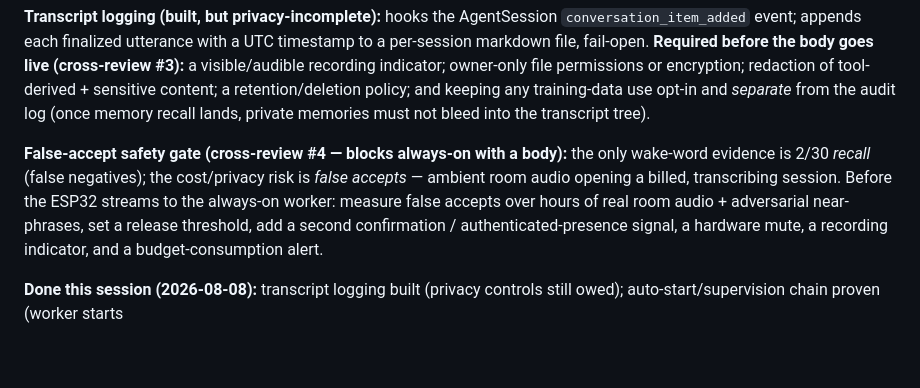
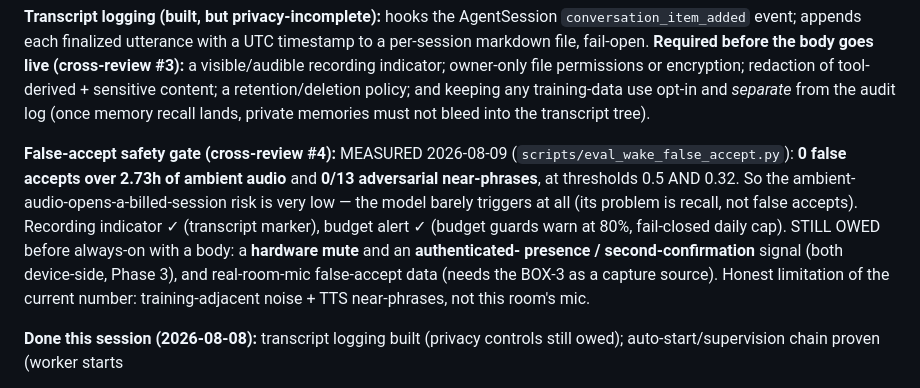
Before and after one commit to Stormbane/prana, a Markdown page: docs/plans/voice-narada-and-body-2026-08-08.md, the part around the change. GitHub-like rendering; blank space fills up the shorter version.

Commit message:
wake: false-accept eval fix (recursive glob) + measured result
Recursive glob was missing the 774 background clips (they live under
backgrounds/.cache). Fixed. Measured: 0 false accepts over 2.73h of
ambient audio and 0/13 adversarial near-phrases, at thresholds 0.5 and
0.32. The wake model's risk is recall (2/30 on Suti), not false accepts
-- ambient audio opening a billed session is very unlikely. Plan #4
updated with the data + remaining device-side gate items.

Co-Authored-By: Narada <narada@fractal.co.nz>
Co-Authored-By: Claude Fable 5 <noreply@anthropic.com>
Claude-Session: https://claude.ai/code/session_01LUrMhvb8jngcXnN6Uo1n1V

```diff
--- a/docs/plans/voice-narada-and-body-2026-08-08.md
+++ b/docs/plans/voice-narada-and-body-2026-08-08.md
@@ -147,14 +147,18 @@ retention/deletion policy; and keeping any training-data use opt-in and
 *separate* from the audit log (once memory recall lands, private
 memories must not bleed into the transcript tree).
 
-**False-accept safety gate (cross-review #4 — blocks always-on with a
-body):** the only wake-word evidence is 2/30 *recall* (false
-negatives); the cost/privacy risk is *false accepts* — ambient room
-audio opening a billed, transcribing session. Before the ESP32 streams
-to the always-on worker: measure false accepts over hours of real room
-audio + adversarial near-phrases, set a release threshold, add a second
-confirmation / authenticated-presence signal, a hardware mute, a
-recording indicator, and a budget-consumption alert.
+**False-accept safety gate (cross-review #4):** MEASURED 2026-08-09
+(`scripts/eval_wake_false_accept.py`): **0 false accepts over 2.73h of
+ambient audio** and **0/13 adversarial near-phrases**, at thresholds 0.5
+AND 0.32. So the ambient-audio-opens-a-billed-session risk is very low —
+the model barely triggers at all (its problem is recall, not false
+accepts). Recording indicator ✓ (transcript marker), budget alert ✓
+(budget guards warn at 80%, fail-closed daily cap). STILL OWED before
+always-on with a body: a **hardware mute** and an **authenticated-
+presence / second-confirmation** signal (both device-side, Phase 3), and
+real-room-mic false-accept data (needs the BOX-3 as a capture source).
+Honest limitation of the current number: training-adjacent noise + TTS
+near-phrases, not this room's mic.
 
 **Done this session (2026-08-08):** transcript logging built (privacy
 controls still owed); auto-start/supervision chain proven (worker starts
```
